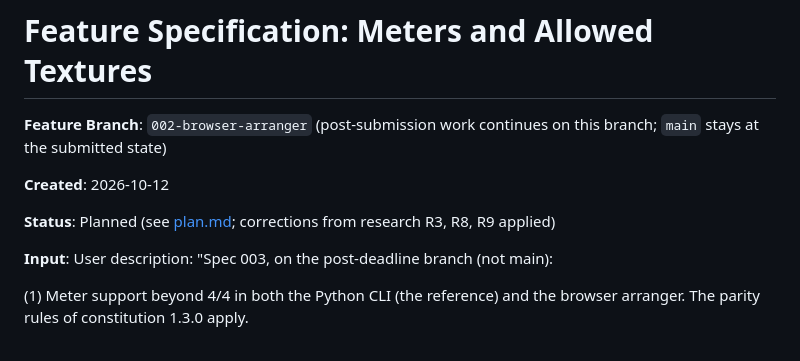
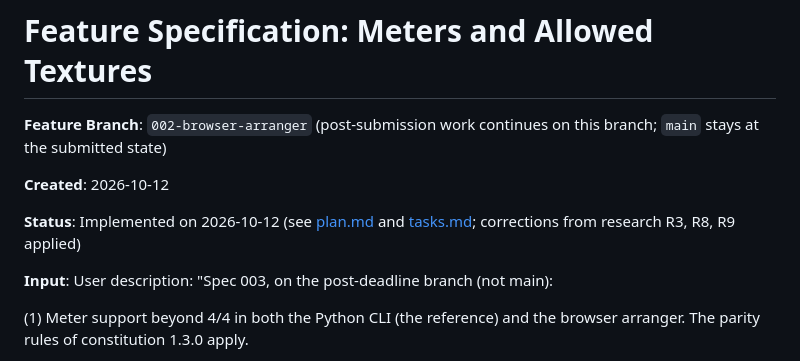
Before and after one commit to GiowGiow/chiptune-ga-arranger, a Markdown page: specs/003-meters-and-textures/spec.md, the part around the change. Rendered like a GitHub page.

Commit message:
Spec 003: status implemented

```diff
--- a/specs/003-meters-and-textures/spec.md
+++ b/specs/003-meters-and-textures/spec.md
@@ -4,7 +4,7 @@
 
 **Created**: 2026-10-12
 
-**Status**: Planned (see [plan.md](plan.md); corrections from research R3, R8, R9 applied)
+**Status**: Implemented on 2026-10-12 (see [plan.md](plan.md) and [tasks.md](tasks.md); corrections from research R3, R8, R9 applied)
 
 **Input**: User description: "Spec 003, on the post-deadline branch (not main):
 
```
